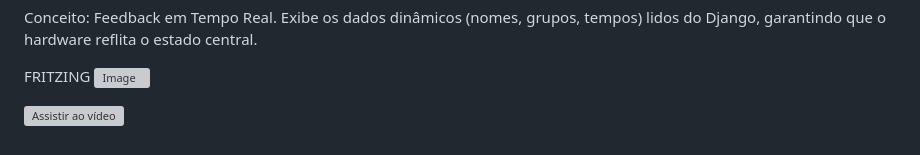
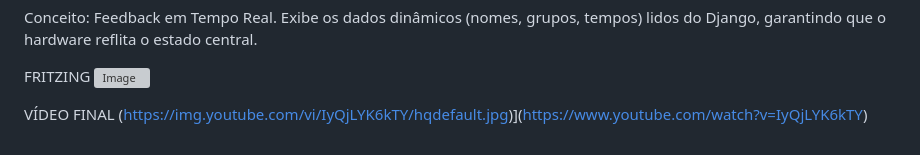
Before and after one commit to genesis-evg/MICRO, a Markdown page: README.md, the part around the change. Drawn GitHub-style; grey boxes are pictures that could not be loaded.

Commit message:
Fix video section header in README.md

```diff
--- a/README.md
+++ b/README.md
@@ -60,4 +60,5 @@ Conceito: Feedback em Tempo Real. Exibe os dados dinâmicos (nomes, grupos, temp
 FRITZING
 <img width="1285" height="777" alt="Image" src="https://github.com/user-attachments/assets/e88fc130-db74-4c56-8d53-3b7af7fd05ec" />
 
-[![Assistir ao vídeo](https://img.youtube.com/vi/IyQjLYK6kTY/hqdefault.jpg)](https://www.youtube.com/watch?v=IyQjLYK6kTY)
+VÍDEO FINAL
+(https://img.youtube.com/vi/IyQjLYK6kTY/hqdefault.jpg)](https://www.youtube.com/watch?v=IyQjLYK6kTY)
```
